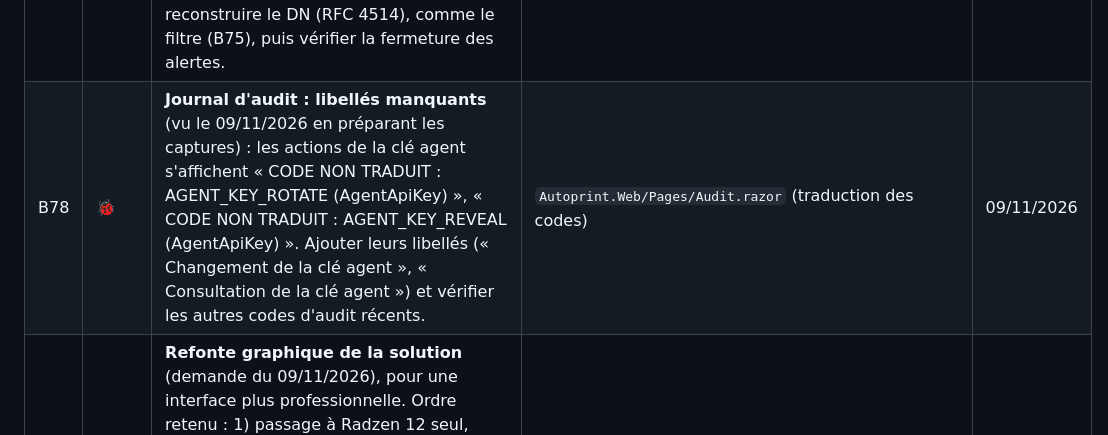
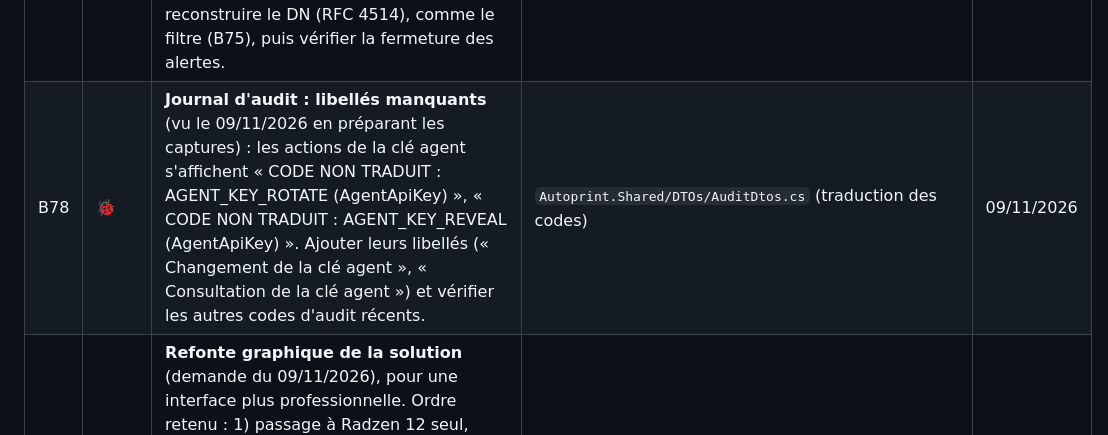
Before and after one commit to vindbrann/Autoprint, a Markdown page: Docs/_BACKLOG_AMELIORATIONS.md, the part around the change. Drawn GitHub-style.

Commit message:
Backlog : B78, fichier concerné corrigé
Co-Authored-By: Claude Opus 5.5 <noreply@anthropic.com>

```diff
--- a/Docs/_BACKLOG_AMELIORATIONS.md
+++ b/Docs/_BACKLOG_AMELIORATIONS.md
@@ -165,6 +165,6 @@ Règle : toujours rester sur des technologies à jour (correctifs de sécurité
 | B73 | 🐞 | **Corrigé (26.11.8.2).** Mise à jour lancée par un compte **sans droit SQL** (S8-10, recette du 09/11/2026) : (1) le script SQL à faire exécuter par l'administrateur SQL n'était lisible que dans un message, impossible à copier ; (2) la mise à jour échouait ensuite (« ERREUR CRITIQUE » et pile d'exceptions) : la migration de la base tournait sous le compte de l'installeur, sans accès ; (3) l'écran final annonçait un succès sans rappeler l'action restante. Désormais : script enregistré dans `Autoprint-droits-SQL.sql` (Bureau de l'installeur) et copié dans le presse-papiers, rejouable sans erreur ; la mise à jour continue (migration appliquée par le site à son démarrage) ; l'écran final affiche « Action requise ». Validé : 500 avant le script, console OK après. | `Autoprint.Installer.Server.UI/MainWindow.xaml(.cs)` (`GrantSqlAccessForUpgrade`, `RunMigrationProcess`) | 09/11/2026 |
 | B74 | 🔐 | **Corrigé (26.11.8.2).** **Désinstallation incomplète** (S8-20, recette du 09/11/2026) : le site IIS « Autoprint », son pool et la **règle de pare-feu « Autoprint Server » (port du site ouvert)** restaient après la désinstallation (créés par l'assistant, hors du MSI). Le MSI serveur les supprime désormais à la désinstallation, pas lors d'une mise à jour (`REMOVE=ALL AND NOT UPGRADINGPRODUCTCODE`) ; les données de `ProgramData` (base, clés) sont conservées. Validé : deux mises à jour successives conservent site, pool et règle ; la désinstallation les supprime avec le service. | `Autoprint.Server.Setup/Package.wxs` | 09/11/2026 |
 | B76 | 🔐 | **Alertes CodeQL n° 8 et 9 (critiques) restées ouvertes sur `master`** après la fusion de la PR vindbrann/Autoprint#6 (09/11/2026) : le test du filtre AD construit le chemin `LDAP://{Domain}/{BaseDn}` avec le DN de base saisi dans la console, sans contrôle (le domaine est déjà vérifié). Risque faible (droit Paramètres requis, mot de passe enregistré limité au domaine enregistré). À faire : relire et reconstruire le DN (RFC 4514), comme le filtre (B75), puis vérifier la fermeture des alertes. | `Autoprint.Server/Controllers/SettingsController.cs` (`TestAdFilter`) | 09/11/2026 |
-| B78 | 🐞 | **Journal d'audit : libellés manquants** (vu le 09/11/2026 en préparant les captures) : les actions de la clé agent s'affichent « CODE NON TRADUIT : AGENT_KEY_ROTATE (AgentApiKey) », « CODE NON TRADUIT : AGENT_KEY_REVEAL (AgentApiKey) ». Ajouter leurs libellés (« Changement de la clé agent », « Consultation de la clé agent ») et vérifier les autres codes d'audit récents. | `Autoprint.Web/Pages/Audit.razor` (traduction des codes) | 09/11/2026 |
+| B78 | 🐞 | **Journal d'audit : libellés manquants** (vu le 09/11/2026 en préparant les captures) : les actions de la clé agent s'affichent « CODE NON TRADUIT : AGENT_KEY_ROTATE (AgentApiKey) », « CODE NON TRADUIT : AGENT_KEY_REVEAL (AgentApiKey) ». Ajouter leurs libellés (« Changement de la clé agent », « Consultation de la clé agent ») et vérifier les autres codes d'audit récents. | `Autoprint.Shared/DTOs/AuditDtos.cs` (traduction des codes) | 09/11/2026 |
 | B77 | 💡 | **Refonte graphique de la solution** (demande du 09/11/2026), pour une interface plus professionnelle. Ordre retenu : 1) passage à Radzen 12 seul, sans changement visuel voulu, puis recette de la console (B12) ; 2) charte commune (couleurs, typographie, logo, icônes) ; 3) refonte de la console web (thème Radzen 12), du client WPF (MaterialDesign) et de l'installeur serveur (WPF). Ne pas mélanger 1) et 3) : sinon on ne sait plus si une anomalie vient de la montée de version ou de la refonte. **Dossier de conception** (inventaire des écrans, contraintes techniques, livrables attendus, captures) : `Docs/Charte-graphique/` ; la maquette est réalisée à part, puis intégrée. | `Autoprint.Web`, `Autoprint.Client`, `Autoprint.Installer.Server.UI` | 09/11/2026 |
 | B75 | 🔐 | **Corrigé (26.11.9.1), validé en labo (lot API AD, tests B75-1 à B75-6).** **Alertes CodeQL** sur la PR vindbrann/Autoprint#6 (P2-43, 09/11/2026), 1 critique et 2 moyennes, protégées en pratique mais non reconnues par l'outil : (1) test du filtre AD : le filtre saisi par l'administrateur n'était contrôlé que sur ses parenthèses avant d'être envoyé à l'annuaire ; il est désormais relu entièrement (RFC 4515 : attributs, opérateurs, filtres étendus, `\hh`) et reconstruit avec chaque valeur échappée ; un filtre invalide est refusé avec un message explicite, à l'enregistrement comme au test ; `EscapeLdapFilter` ne renvoie plus la saisie brute quand elle est vide ; (2) adresses SNMP : retours à la ligne retirés avant journalisation (déjà refusés par `IsValidHost`). Résultat : CodeQL « No new alerts ». À rejouer : test du filtre AD dans la console (filtre `userAccountControl:…803:=2`, jokers, accents). | `Autoprint.Server/Services/LdapFilterNormalizer.cs`, `SecurityHelper.cs`, `Controllers/SettingsController.cs`, `Controllers/SnmpProfilesController.cs` | 09/11/2026 |
```
